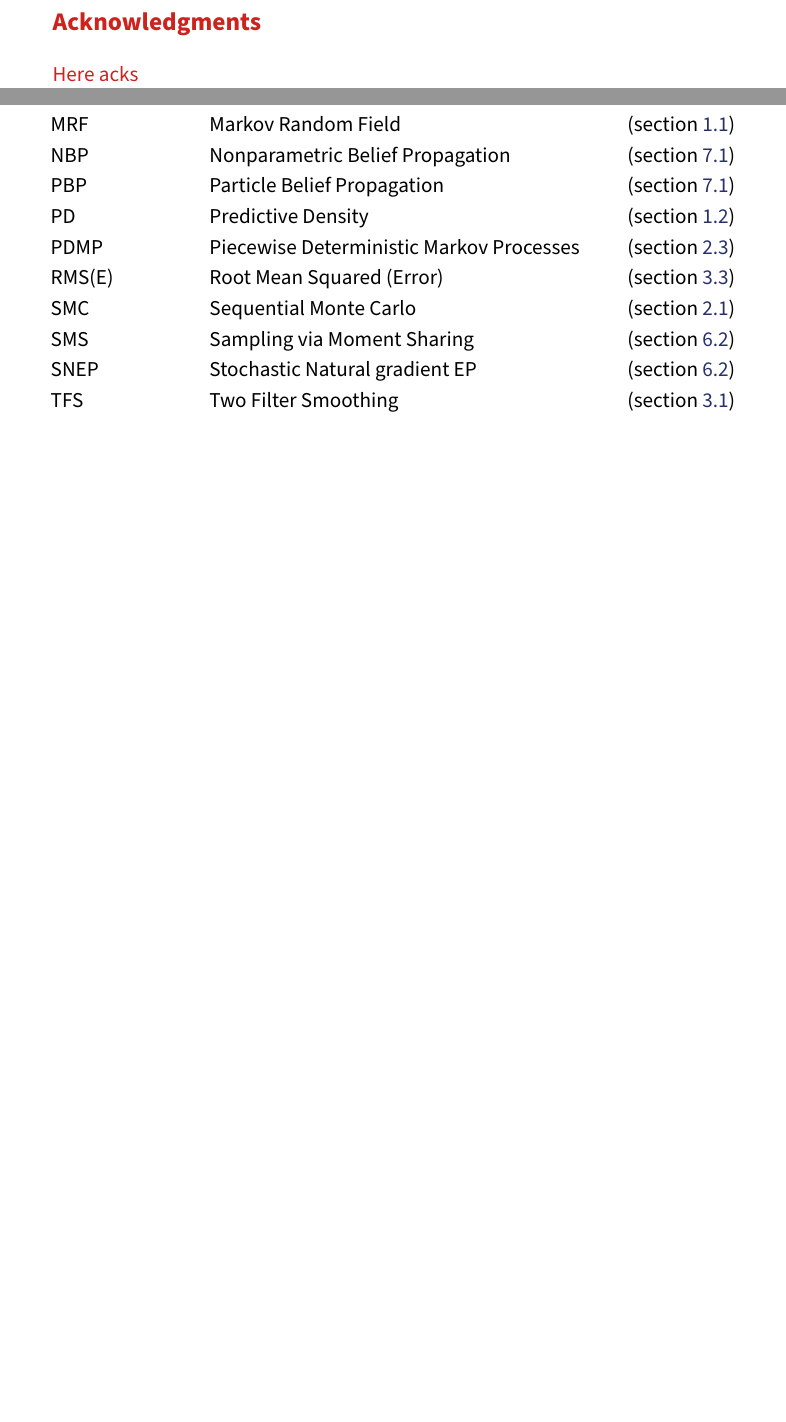
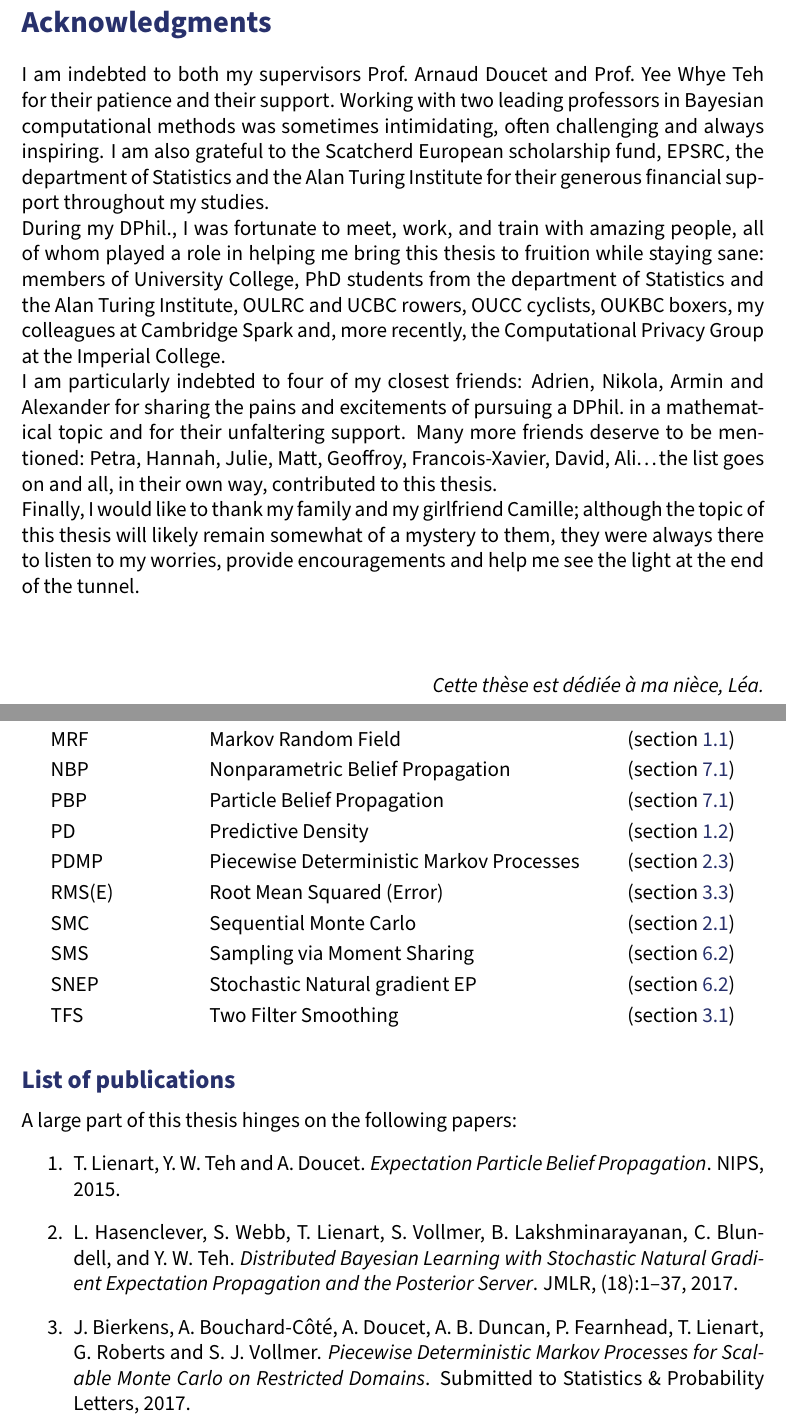
Before and after one commit to tlienart/thox, a LaTeX thesis (thesis.tex, which reads commands.tex, parts/acks.tex, parts/notations.tex): two parts of pages 6 and 9 of 135 before the commit and two parts of pages 7 and 10 of 136 after it, joined at a grey line, cut so that both start at the same text, the shorter picture padded with empty space. Compiled offline with pdfLaTeX.

Commit message:
typo fixes

```diff
--- a/commands.tex
+++ b/commands.tex
@@ -53,7 +53,7 @@
 \newcommand{\Gam}	 {\mathrm{Gamma}}
 \newcommand{\iid}	 {\text{iid.}\xspace}
 \newcommand{\Poi}	 {\mathrm{Poi}}
-\newcommand{\simiid} {\sim_{\mathrm{iid.}}}
+\newcommand{\simiid} {\sim_{\mathrm{iid}}}
 
 % Probability stuff
 \newcommand{\E} {\mathbb E}
--- a/parts/acks.tex
+++ b/parts/acks.tex
@@ -2,7 +2,25 @@
 
 %\topskip0pt
 %\vspace*{\fill}
-{\large \bfseries \dred{Acknowledgments}}\\
+%{\large \bfseries \dred{Acknowledgments}}\\
 
-\dred{Here acks}
+%\dred{Here acks}
 %\vspace*{\fill}
+
+
+\section*{Acknowledgments}
+
+I am indebted to both my supervisors Prof.\ Arnaud Doucet and Prof.\ Yee Whye Teh for their patience and their support.
+Working with two leading professors in Bayesian computational methods  was sometimes intimidating, often challenging and always inspiring. I am also grateful to the Scatcherd European scholarship fund, EPSRC, the department of Statistics and the Alan Turing Institute for their generous financial support throughout my studies.\\
+During my DPhil., I was fortunate to meet, work, and train with amazing people, all of whom played a role in helping me bring this thesis to fruition while staying sane: members of University College, PhD students from the department of Statistics and the Alan Turing Institute, OULRC and UCBC rowers, OUCC cyclists, OUKBC boxers, my colleagues at Cambridge Spark and, more recently, the  Computational Privacy Group at the Imperial College.\\
+I am particularly indebted to four of my closest friends: Adrien, Nikola, Armin and Alexander for sharing the pains and excitements of pursuing a DPhil.\ in a mathematical topic and for their unfaltering support.
+Many more friends deserve to be mentioned: Petra, Hannah, Julie, Matt, Geoffroy, Francois-Xavier, David, Ali\dots the list goes on and all, in their own way, contributed to this thesis.
+\\
+Finally, I would like to thank my family and my girlfriend Camille; although the topic of this thesis will likely remain somewhat of a mystery to them, they were always there to listen to my worries, provide encouragements and help me see the light at the end of the tunnel.
+
+
+
+\vspace*{1cm}
+\begin{flushright}
+\emph{Cette th\`ese est d\'edi\'ee \`a ma ni\`ece, L\'ea.}
+\end{flushright}
--- a/parts/notations.tex
+++ b/parts/notations.tex
@@ -107,4 +107,14 @@ SNEP		& Stochastic Natural gradient EP &(section \ref{sec:ep-for-dbi})\\
 TFS 			& Two Filter Smoothing &(section \ref{sec:TFS})\\
 \end{longtable}
 \setlength{\tabcolsep}{6pt} % default
+
+\subsection*{List of publications}
+A large part of this thesis hinges on the following papers:
+\begin{enumerate}
+	\item T.\ Lienart, Y.\ W.\ Teh and A.\ Doucet. \emph{Expectation Particle Belief Propagation}. NIPS, 2015.
+	\item L. Hasenclever, S. Webb, T. Lienart, S. Vollmer, B. Lakshminarayanan, C. Blundell, and Y. W. Teh. \emph{Distributed Bayesian Learning with Stochastic Natural Gradient Expectation Propagation and the Posterior Server}. JMLR, (18):1--37, 2017.
+	\item J.\ Bierkens, A.\ Bouchard-C\^ot\'e, A.\ Doucet, A.\ B.\ Duncan, P.\ Fearnhead, T.\ Lienart, G.\ Roberts and S.\ J.\ Vollmer. \emph{Piecewise Deterministic Markov Processes for Scalable Monte Carlo on Restricted Domains}. Submitted to Statistics \& Probability Letters, 2017.
+\end{enumerate}
+
+
 \newpage
```
Also changed, not shown: parts/abstractpage.tex (+13 -4 lines), texReferences.bib (+2 -2 lines), thesis.tex (+4 -2 lines), parts/notations.tex (10 more changed lines).
